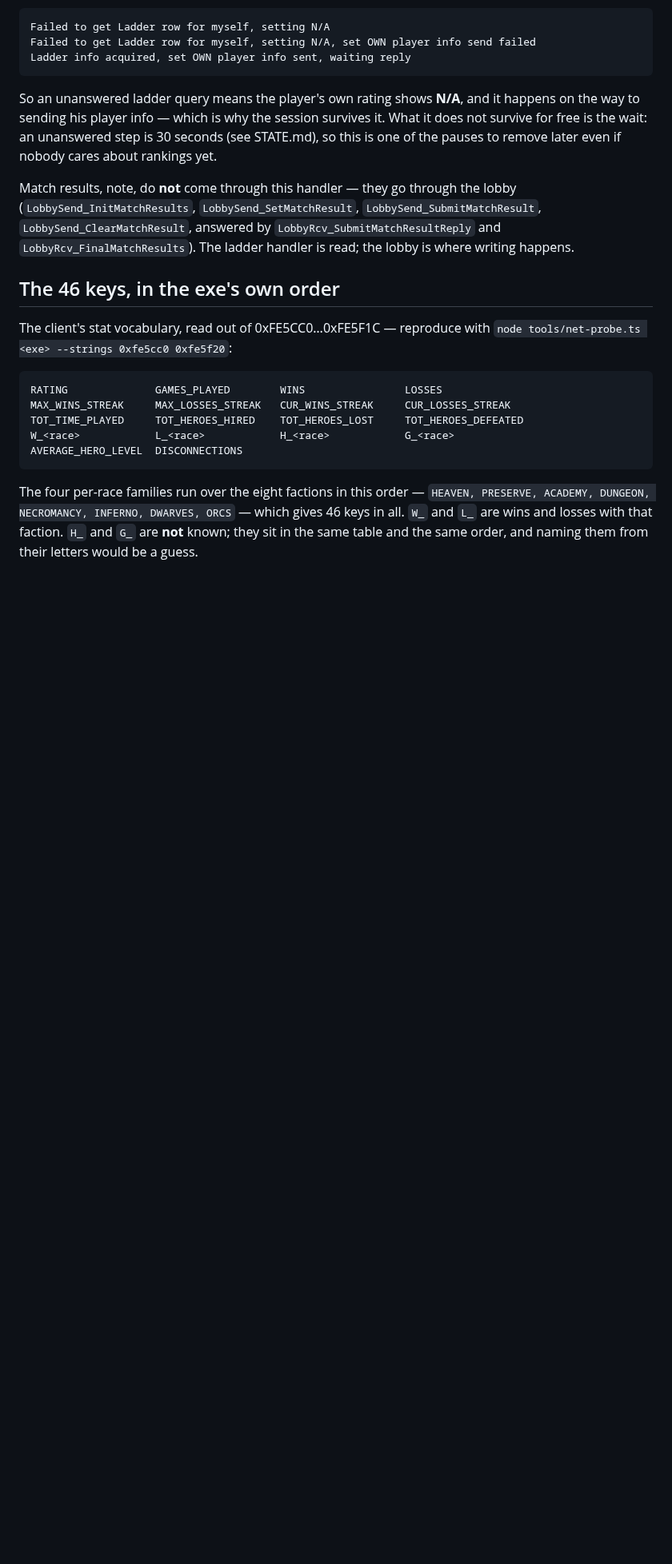
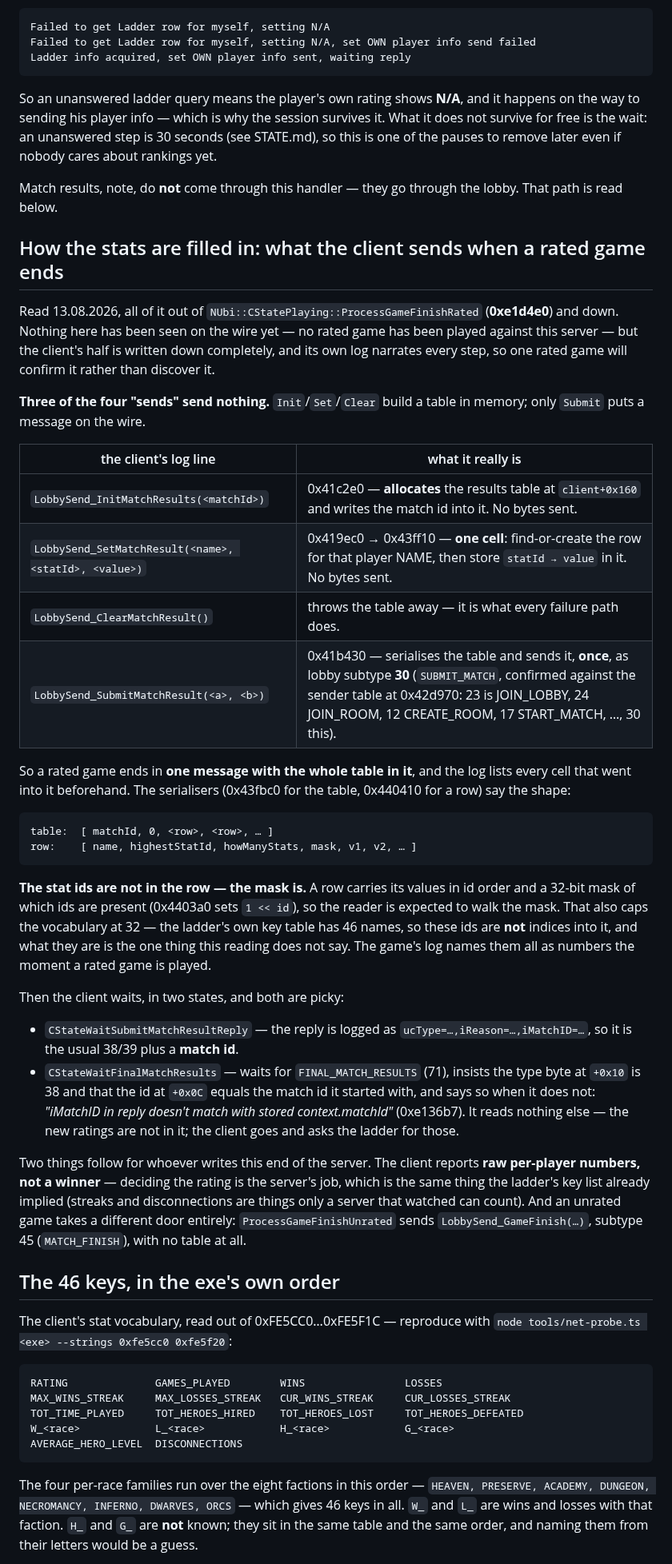
Before and after one commit to senyaak/h5e-lobby, a Markdown page: docs/LADDER.md, the part around the change. Shown at 80% size. Drawn GitHub-style; blank space fills up the shorter version.

Commit message:
Read what the client sends when a rated game ends
Three of the four match-result calls send nothing: Init allocates the table,
Set writes one cell into it, Clear throws it away. Only Submit goes on the wire,
once, as lobby subtype 30 — and the sender table at 0x42d970 confirms the number
against the ones we already know (23 join lobby, 24 join room, 12 create room).

The table is [matchId, 0, rows] and a row is [name, highestStatId, count, mask,
values...]: the stat ids live in the mask, not beside the values, which also caps
them at 32 — so they are not indices into the ladder's 46 names, and what they
are is the one thing the reading does not say. The game's log prints every cell
as LobbySend_SetMatchResult(name, id, value), so a single rated game will name
them.

After that the client waits twice, and the second wait is picky: FINAL_MATCH_RESULTS
must be type 38 and must carry back the match id it started with, or it says
"iMatchID in reply doesn't match with stored context.matchId". It reads nothing
else out of it — the new ratings are not there, it asks the ladder for those.

Nothing of this has been on the wire yet. It is the client's half, written down so
the first rated game confirms it instead of discovering it.

````diff
--- a/docs/LADDER.md
+++ b/docs/LADDER.md
@@ -141,10 +141,58 @@ it. What it does not survive for free is the wait: an unanswered step is 30 seco
 about rankings yet.
 
 Match results, note, do **not** come through this handler — they go through the
-lobby (`LobbySend_InitMatchResults`, `LobbySend_SetMatchResult`,
-`LobbySend_SubmitMatchResult`, `LobbySend_ClearMatchResult`, answered by
-`LobbyRcv_SubmitMatchResultReply` and `LobbyRcv_FinalMatchResults`). The ladder
-handler is read; the lobby is where writing happens.
+lobby. That path is read below.
+
+## How the stats are filled in: what the client sends when a rated game ends
+
+Read 13.08.2026, all of it out of `NUbi::CStatePlaying::ProcessGameFinishRated`
+(**0xe1d4e0**) and down. Nothing here has been seen on the wire yet — no rated game has
+been played against this server — but the client's half is written down completely, and
+its own log narrates every step, so one rated game will confirm it rather than discover
+it.
+
+**Three of the four "sends" send nothing.** `Init`/`Set`/`Clear` build a table in
+memory; only `Submit` puts a message on the wire.
+
+| the client's log line | what it really is |
+|---|---|
+| `LobbySend_InitMatchResults(<matchId>)` | 0x41c2e0 — **allocates** the results table at `client+0x160` and writes the match id into it. No bytes sent. |
+| `LobbySend_SetMatchResult(<name>, <statId>, <value>)` | 0x419ec0 → 0x43ff10 — **one cell**: find-or-create the row for that player NAME, then store `statId → value` in it. No bytes sent. |
+| `LobbySend_ClearMatchResult()` | throws the table away — it is what every failure path does. |
+| `LobbySend_SubmitMatchResult(<a>, <b>)` | 0x41b430 — serialises the table and sends it, **once**, as lobby subtype **30** (`SUBMIT_MATCH`, confirmed against the sender table at 0x42d970: 23 is JOIN_LOBBY, 24 JOIN_ROOM, 12 CREATE_ROOM, 17 START_MATCH, …, 30 this). |
+
+So a rated game ends in **one message with the whole table in it**, and the log lists
+every cell that went into it beforehand. The serialisers (0x43fbc0 for the table,
+0x440410 for a row) say the shape:
+
+```
+table:  [ matchId, 0, <row>, <row>, … ]
+row:    [ name, highestStatId, howManyStats, mask, v1, v2, … ]
+```
+
+**The stat ids are not in the row — the mask is.** A row carries its values in id order
+and a 32-bit mask of which ids are present (0x4403a0 sets `1 << id`), so the reader is
+expected to walk the mask. That also caps the vocabulary at 32 — the ladder's own key
+table has 46 names, so these ids are **not** indices into it, and what they are is the
+one thing this reading does not say. The game's log names them all as numbers the moment
+a rated game is played.
+
+Then the client waits, in two states, and both are picky:
+
+- `CStateWaitSubmitMatchResultReply` — the reply is logged as
+  `ucType=…,iReason=…,iMatchID=…`, so it is the usual 38/39 plus a **match id**.
+- `CStateWaitFinalMatchResults` — waits for `FINAL_MATCH_RESULTS` (71), insists the type
+  byte at `+0x10` is 38 and that the id at `+0x0C` equals the match id it started with,
+  and says so when it does not: *"iMatchID in reply doesn't match with stored
+  context.matchId"* (0xe136b7). It reads nothing else — the new ratings are not in it;
+  the client goes and asks the ladder for those.
+
+Two things follow for whoever writes this end of the server. The client reports **raw
+per-player numbers, not a winner** — deciding the rating is the server's job, which is
+the same thing the ladder's key list already implied (streaks and disconnections are
+things only a server that watched can count). And an unrated game takes a different door
+entirely: `ProcessGameFinishUnrated` sends `LobbySend_GameFinish(…)`, subtype 45
+(`MATCH_FINISH`), with no table at all.
 
 ## The 46 keys, in the exe's own order
 
````
